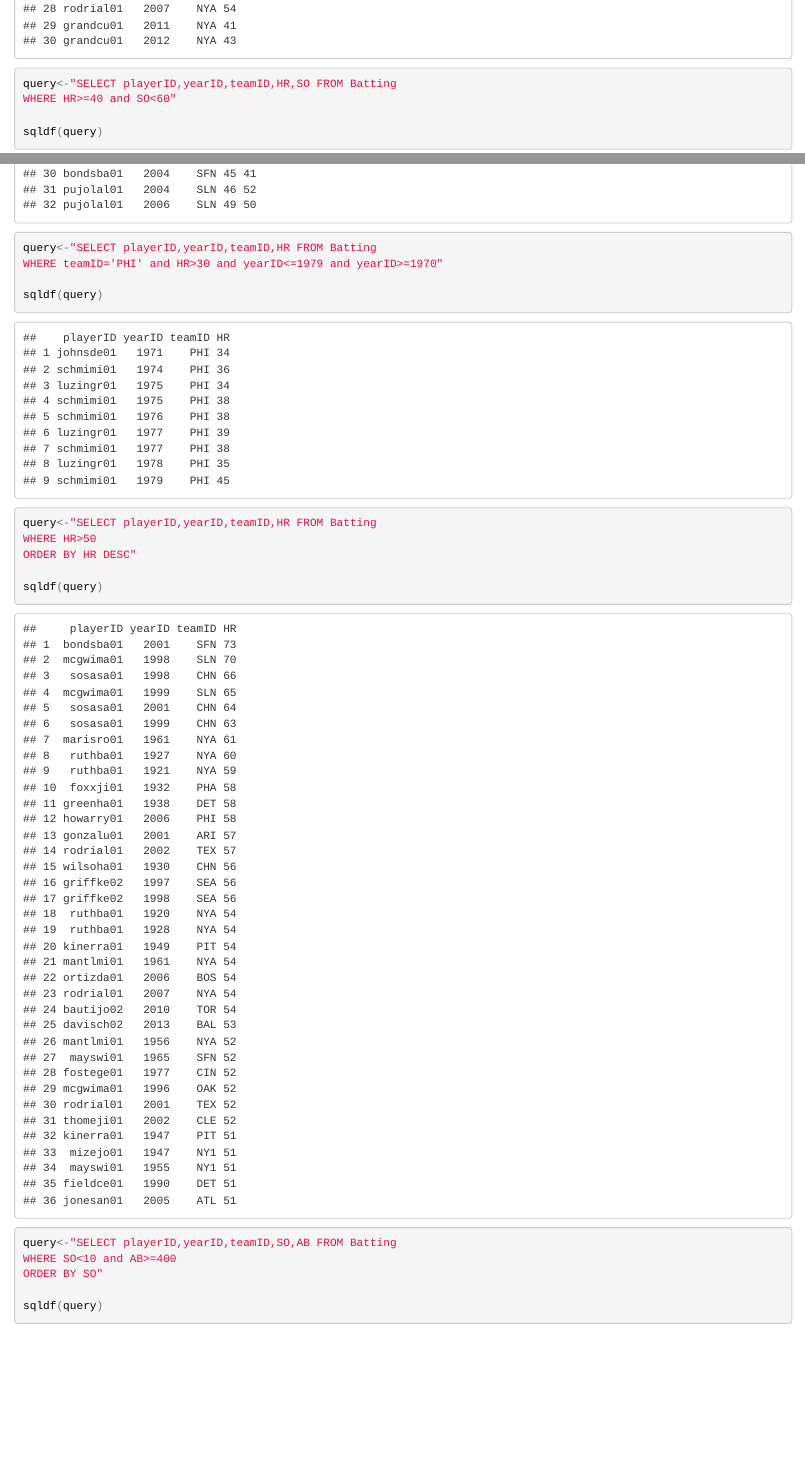
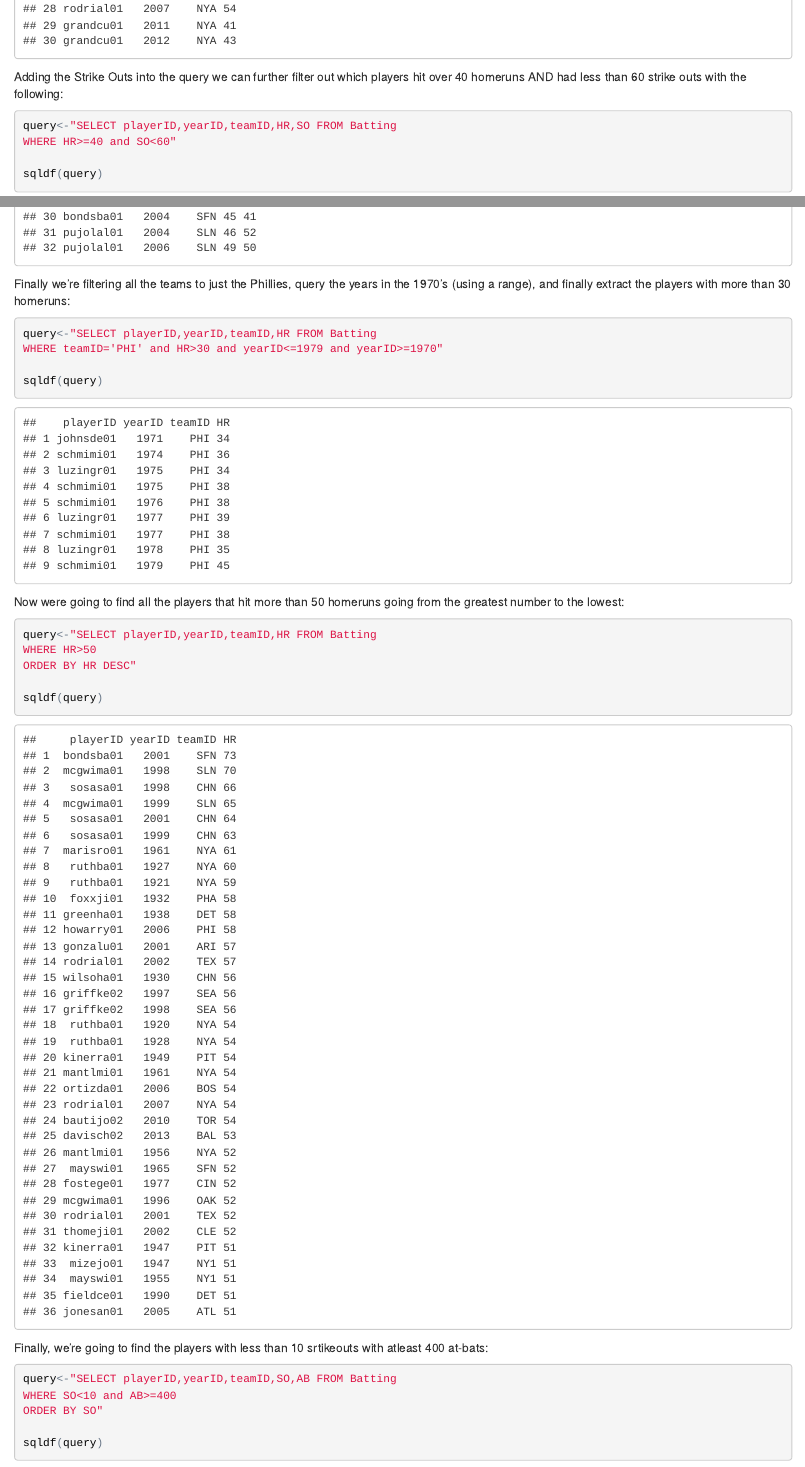
Before and after one commit to gmcnal20/Website, an R Markdown document (index.Rmd): the page in a window 1100 px wide, from 1520 px down, and a second part further down, joined at a grey line. The pictures show the output file index.html that the author committed with the source, opened offline.

Commit message:
version 5

````diff
--- a/index.Rmd
+++ b/index.Rmd
@@ -30,6 +30,8 @@ WHERE teamID='NYA' and HR>=40"
 sqldf(query)
 ```
 
+Adding the Strike Outs into the query we can further filter out which players hit over 40 homeruns AND had less than 60 strike outs with the following:
+
 ```{r}
 query<-"SELECT playerID,yearID,teamID,HR,SO FROM Batting
 WHERE HR>=40 and SO<60"
@@ -37,12 +39,16 @@ WHERE HR>=40 and SO<60"
 sqldf(query)
 ```
 
+Finally we’re filtering all the teams to just the Phillies, query the years in the 1970’s (using a range), and finally extract the players with more than 30 homeruns:
+
 ```{r}
 query<-"SELECT playerID,yearID,teamID,HR FROM Batting
 WHERE teamID='PHI' and HR>30 and yearID<=1979 and yearID>=1970"
 
 sqldf(query)
 ```
+
+Now were going to find all the players that hit more than 50 homeruns going from the greatest number to the lowest:
 
 ```{r}
 query<-"SELECT playerID,yearID,teamID,HR FROM Batting
@@ -52,6 +58,8 @@ ORDER BY HR DESC"
 sqldf(query)
 ```
 
+Finally, we’re going to find the players with less than 10 srtikeouts with atleast 400 at-bats:
+
 ```{r}
 query<-"SELECT playerID,yearID,teamID,SO,AB FROM Batting
 WHERE SO<10 and AB>=400
````
Also changed, not shown: index.html, 1 other file.
